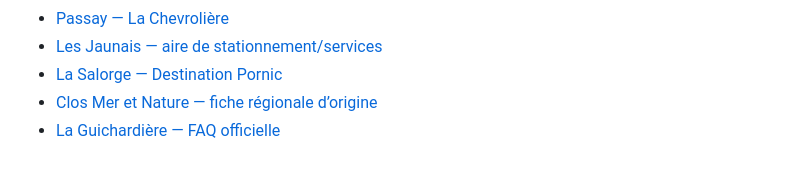
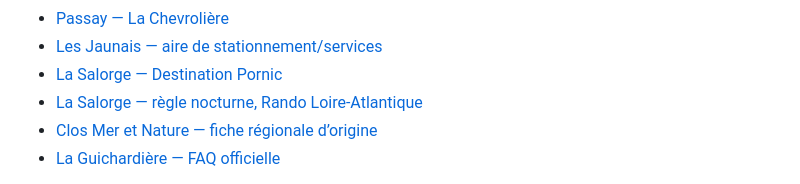
Before and after one commit to christophe93270-bit/camping-car-france, a Markdown page: AUDIT-44-2027-LOT168.md, the part around the change. Rendered like a GitHub page.

Commit message:
docs: add Salorge conditions source

```diff
--- a/AUDIT-44-2027-LOT168.md
+++ b/AUDIT-44-2027-LOT168.md
@@ -49,6 +49,7 @@ Contrôle de vingt fiches existantes du groupe de suivi `recheckLot 154`. Aucun
 - [Passay — La Chevrolière](https://rando.loire-atlantique.fr/service/186410-AIRE-DE-STATIONNEMENT-DE-PASSAY)
 - [Les Jaunais — aire de stationnement/services](https://rando.loire-atlantique.fr/service/187420-AIRE-DES-JAUNAIS)
 - [La Salorge — Destination Pornic](https://www.pornic.com/aire-de-stationnement-et-de-services-pour-camping-cars-de-la-salorge.html)
+- [La Salorge — règle nocturne, Rando Loire-Atlantique](https://rando.loire-atlantique.fr/service/182589-Aire-de-stationnement-et-de-services-pour-camping-cars-de-la-Salorge)
 - [Clos Mer et Nature — fiche régionale d’origine](https://rando.loire-atlantique.fr/service/184069-Clos-Mer-et-Nature)
 - [La Guichardière — FAQ officielle](https://www.camping-laguichardiere.net/camping-la-plaine-sur-mer/faq/)
 
```
